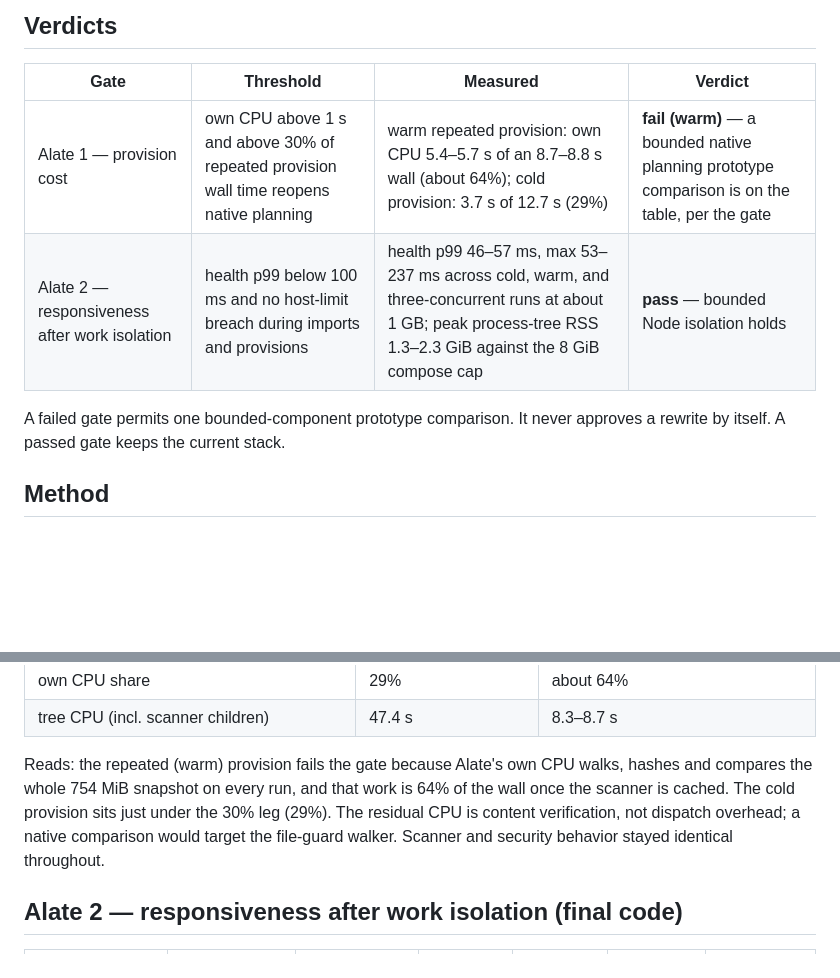
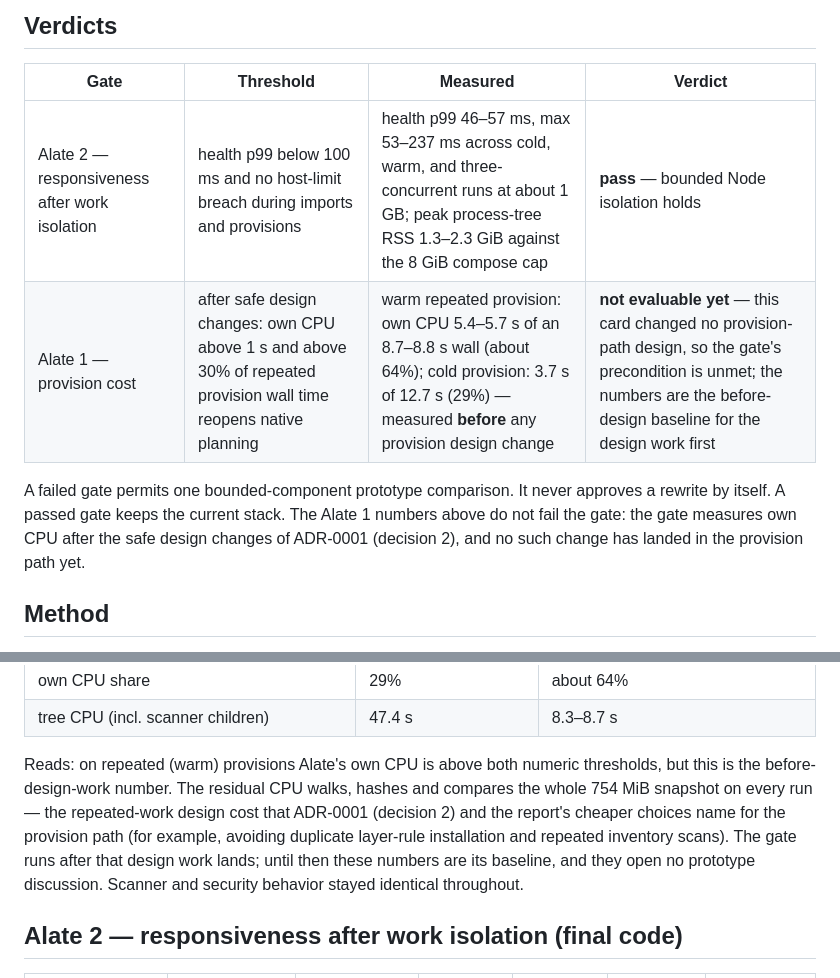
Before and after one commit to ottr-ai/alate, a Markdown page: docs/measurements/rust-decision-gates.md, 2 parts joined by grey strips. GitHub-like rendering; blank space fills up the shorter version.

Commit message:
docs: restate the Alate 1 gate as the pre-design baseline

```diff
--- a/docs/measurements/rust-decision-gates.md
+++ b/docs/measurements/rust-decision-gates.md
@@ -12,11 +12,14 @@ are not product requirements and set no service-level target.
 
 | Gate | Threshold | Measured | Verdict |
 | --- | --- | --- | --- |
-| Alate 1 — provision cost | own CPU above 1 s and above 30% of repeated provision wall time reopens native planning | warm repeated provision: own CPU 5.4–5.7 s of an 8.7–8.8 s wall (about 64%); cold provision: 3.7 s of 12.7 s (29%) | **fail (warm)** — a bounded native planning prototype comparison is on the table, per the gate |
 | Alate 2 — responsiveness after work isolation | health p99 below 100 ms and no host-limit breach during imports and provisions | health p99 46–57 ms, max 53–237 ms across cold, warm, and three-concurrent runs at about 1 GB; peak process-tree RSS 1.3–2.3 GiB against the 8 GiB compose cap | **pass** — bounded Node isolation holds |
+| Alate 1 — provision cost | after safe design changes: own CPU above 1 s and above 30% of repeated provision wall time reopens native planning | warm repeated provision: own CPU 5.4–5.7 s of an 8.7–8.8 s wall (about 64%); cold provision: 3.7 s of 12.7 s (29%) — measured **before** any provision design change | **not evaluable yet** — this card changed no provision-path design, so the gate's precondition is unmet; the numbers are the before-design baseline for the design work first |
 
 A failed gate permits one bounded-component prototype comparison. It never
-approves a rewrite by itself. A passed gate keeps the current stack.
+approves a rewrite by itself. A passed gate keeps the current stack. The
+Alate 1 numbers above do not fail the gate: the gate measures own CPU after
+the safe design changes of ADR-0001 (decision 2), and no such change has
+landed in the provision path yet.
 
 ## Method
 
@@ -70,12 +73,15 @@ approves a rewrite by itself. A passed gate keeps the current stack.
 | own CPU share | 29% | about 64% |
 | tree CPU (incl. scanner children) | 47.4 s | 8.3–8.7 s |
 
-Reads: the repeated (warm) provision fails the gate because Alate's own CPU
-walks, hashes and compares the whole 754 MiB snapshot on every run, and that
-work is 64% of the wall once the scanner is cached. The cold provision sits
-just under the 30% leg (29%). The residual CPU is content verification, not
-dispatch overhead; a native comparison would target the file-guard walker.
-Scanner and security behavior stayed identical throughout.
+Reads: on repeated (warm) provisions Alate's own CPU is above both numeric
+thresholds, but this is the before-design-work number. The residual CPU
+walks, hashes and compares the whole 754 MiB snapshot on every run — the
+repeated-work design cost that ADR-0001 (decision 2) and the report's
+cheaper choices name for the provision path (for example, avoiding duplicate
+layer-rule installation and repeated inventory scans). The gate runs after
+that design work lands; until then these numbers are its baseline, and they
+open no prototype discussion. Scanner and security behavior stayed
+identical throughout.
 
 ## Alate 2 — responsiveness after work isolation (final code)
 
```
Also changed, not shown: docs/adr/0001-alate-keeps-node-and-javascript.md (+2 -2 lines).
